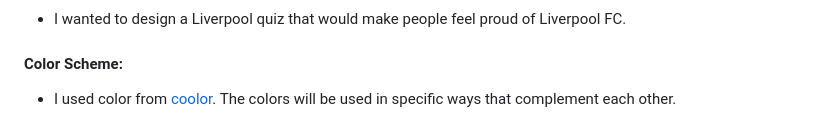
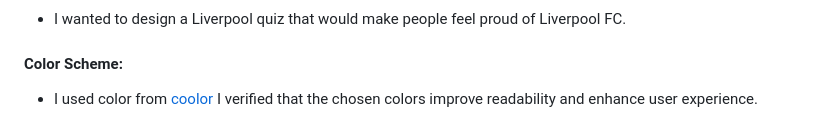
Before and after one commit to ciarangriffin93/Liverpool-FC-Quiz, a Markdown page: README.md, the part around the change. Rendered like a GitHub page.

Commit message:
Change some word on desgin

```diff
--- a/README.md
+++ b/README.md
@@ -32,7 +32,7 @@ The goal is to create a responsive website for a quiz with a graphical user inte
 
 #### Color Scheme:
 
-* I used color from [coolor](https://coolors.co/). The colors will be used in specific ways that complement each other.
+* I used color from [coolor](https://coolors.co/) I verified that the chosen colors improve readability and enhance user experience.
 
 ![Color](/documents/images/color.png)
 
```
